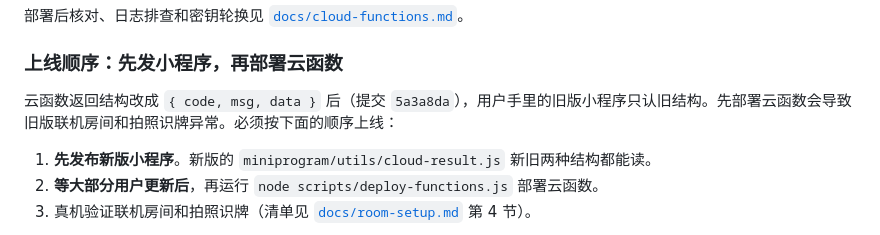
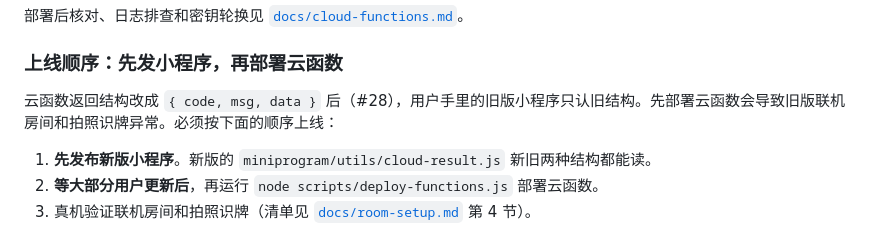
Before and after one commit to LosLiSang/mahjong-scorer, a Markdown page: README.md, the part around the change. Rendered like a GitHub page.

Commit message:
docs: README 上线顺序不引用具体提交号

```diff
--- a/README.md
+++ b/README.md
@@ -76,7 +76,7 @@ node scripts/deploy-functions.js --dry-run         # 只打印将要执行的命
 
 ### 上线顺序：先发小程序，再部署云函数
 
-云函数返回结构改成 `{ code, msg, data }` 后（提交 `5a3a8da`），用户手里的旧版小程序只认旧结构。先部署云函数会导致旧版联机房间和拍照识牌异常。必须按下面的顺序上线：
+云函数返回结构改成 `{ code, msg, data }` 后（#28），用户手里的旧版小程序只认旧结构。先部署云函数会导致旧版联机房间和拍照识牌异常。必须按下面的顺序上线：
 
 1. **先发布新版小程序**。新版的 `miniprogram/utils/cloud-result.js` 新旧两种结构都能读。
 2. **等大部分用户更新后**，再运行 `node scripts/deploy-functions.js` 部署云函数。
```
